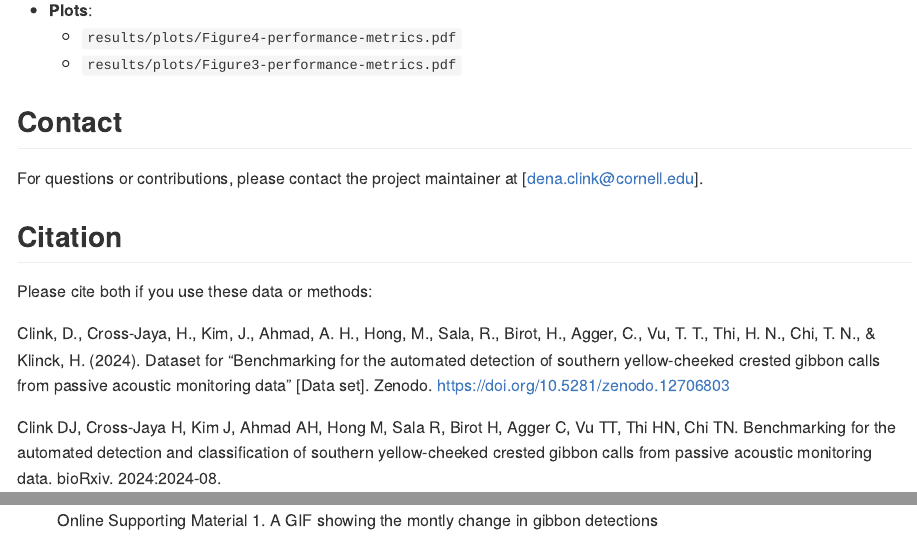
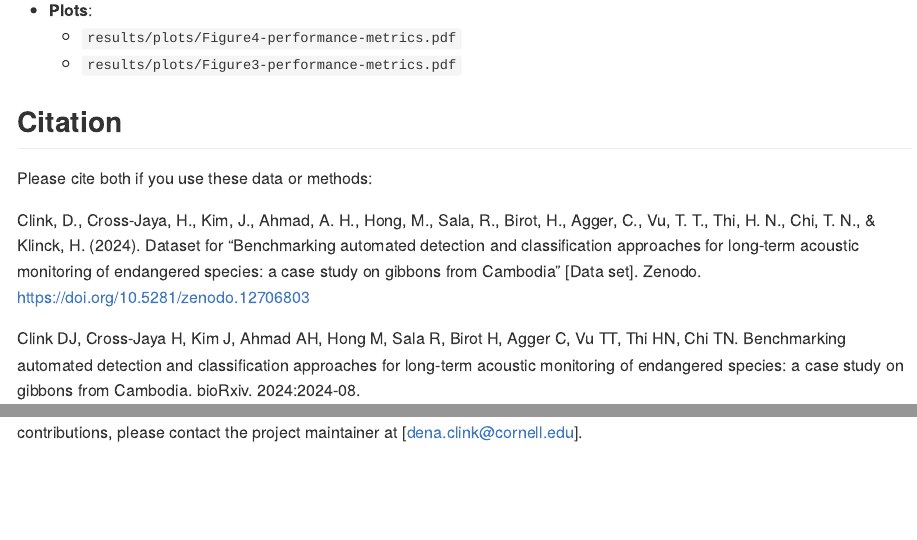
Before and after one commit to DenaJGibbon/benchmark-gibbon-calls, an R Markdown document (README.Rmd): the page in a window 1100 px wide, from 3450 px down, and a second part further down, joined at a grey line. The pictures show the output file README.md that the author committed with the source, drawn offline in the style of GitHub.

Commit message:
Update README.

```diff
--- a/README.Rmd
+++ b/README.Rmd
@@ -137,5 +137,9 @@ The repository contains scripts organized into subdirectories, each focusing on
   - `results/plots/Figure4-performance-metrics.pdf`
   - `results/plots/Figure3-performance-metrics.pdf`
 
+## Citation
+Please cite both if you use these data or methods:
 
+Clink, D., Cross-Jaya, H., Kim, J., Ahmad, A. H., Hong, M., Sala, R., Birot, H., Agger, C., Vu, T. T., Thi, H. N., Chi, T. N., & Klinck, H. (2024). Dataset for "Benchmarking automated detection and classification approaches for long-term acoustic monitoring of endangered species: a case study on gibbons from Cambodia" [Data set]. Zenodo. https://doi.org/10.5281/zenodo.12706803
 
+Clink DJ, Cross-Jaya H, Kim J, Ahmad AH, Hong M, Sala R, Birot H, Agger C, Vu TT, Thi HN, Chi TN. Benchmarking automated detection and classification approaches for long-term acoustic monitoring of endangered species: a case study on gibbons from Cambodia. bioRxiv. 2024:2024-08.
@@ -145,10 +150,0 @@ For questions or contributions, please contact the project maintainer at [dena.c
-## Citation
-
-Please cite both if you use these data or methods:
-
-Clink, D., Cross-Jaya, H., Kim, J., Ahmad, A. H., Hong, M., Sala, R., Birot, H., Agger, C., Vu, T. T., Thi, H. N., Chi, T. N., & Klinck, H. (2024). Dataset for "Benchmarking for the automated detection of southern yellow-cheeked crested gibbon calls from passive acoustic monitoring data" [Data set]. Zenodo. https://doi.org/10.5281/zenodo.12706803
-
-Clink DJ, Cross-Jaya H, Kim J, Ahmad AH, Hong M, Sala R, Birot H, Agger C, Vu TT, Thi HN, Chi TN. Benchmarking for the automated detection and classification of southern yellow-cheeked crested gibbon calls from passive acoustic monitoring data. bioRxiv. 2024:2024-08.
-
-
-![Online Supporting Material 1. A GIF showing the montly change in gibbon detections](https://github.com/DenaJGibbon/benchmark-gibbon-calls/blob/main/MonthlyGIFFramesCallDensityOverTime.gif)
```
Also changed, not shown: README.md, README.Rmd (4 more changed lines).
